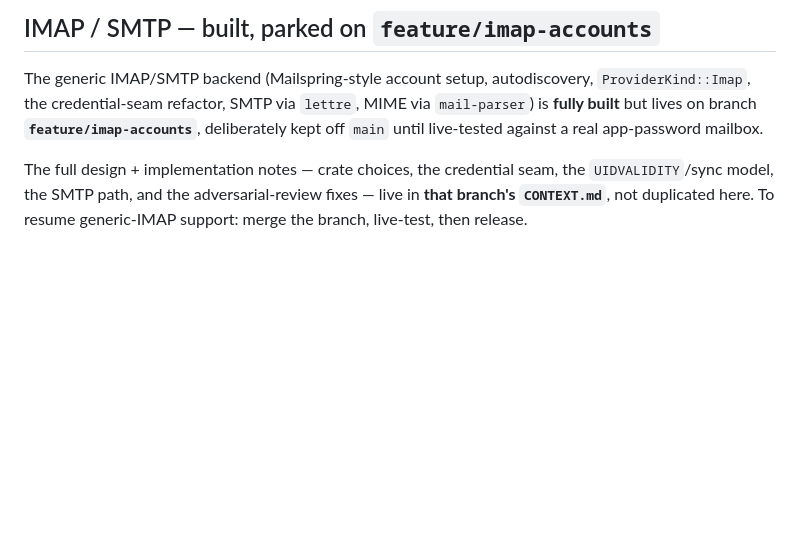
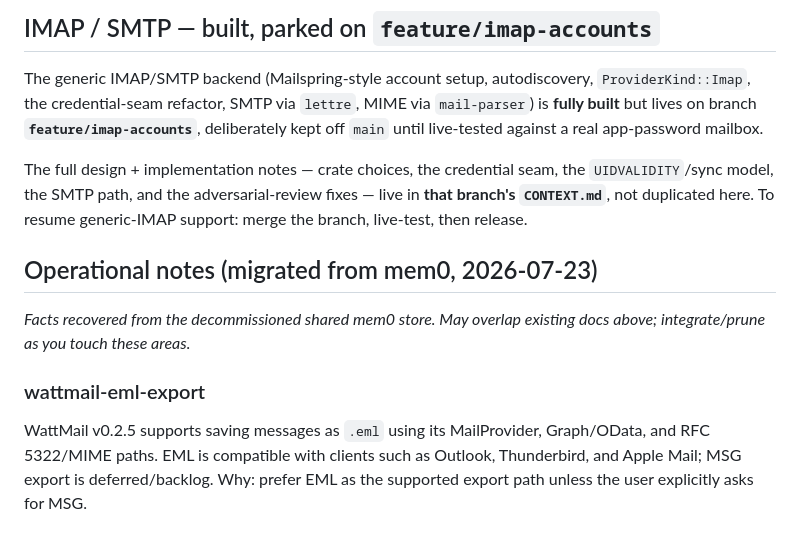
Before and after one commit to Swatto86/WattMail, a Markdown page: CONTEXT.md, the part around the change. Rendered like a GitHub page; blank space fills up the shorter version.

Commit message:
Append operational notes migrated from mem0 to CONTEXT.md

```diff
--- a/CONTEXT.md
+++ b/CONTEXT.md
@@ -1922,3 +1922,11 @@ The full design + implementation notes — crate choices, the credential seam, t
 `UIDVALIDITY`/sync model, the SMTP path, and the adversarial-review fixes — live in
 **that branch's `CONTEXT.md`**, not duplicated here. To resume generic-IMAP support:
 merge the branch, live-test, then release.
+
+## Operational notes (migrated from mem0, 2026-07-23)
+
+_Facts recovered from the decommissioned shared mem0 store. May overlap existing docs above; integrate/prune as you touch these areas._
+
+### wattmail-eml-export
+
+WattMail v0.2.5 supports saving messages as `.eml` using its MailProvider, Graph/OData, and RFC 5322/MIME paths. EML is compatible with clients such as Outlook, Thunderbird, and Apple Mail; MSG export is deferred/backlog. Why: prefer EML as the supported export path unless the user explicitly asks for MSG.
```
